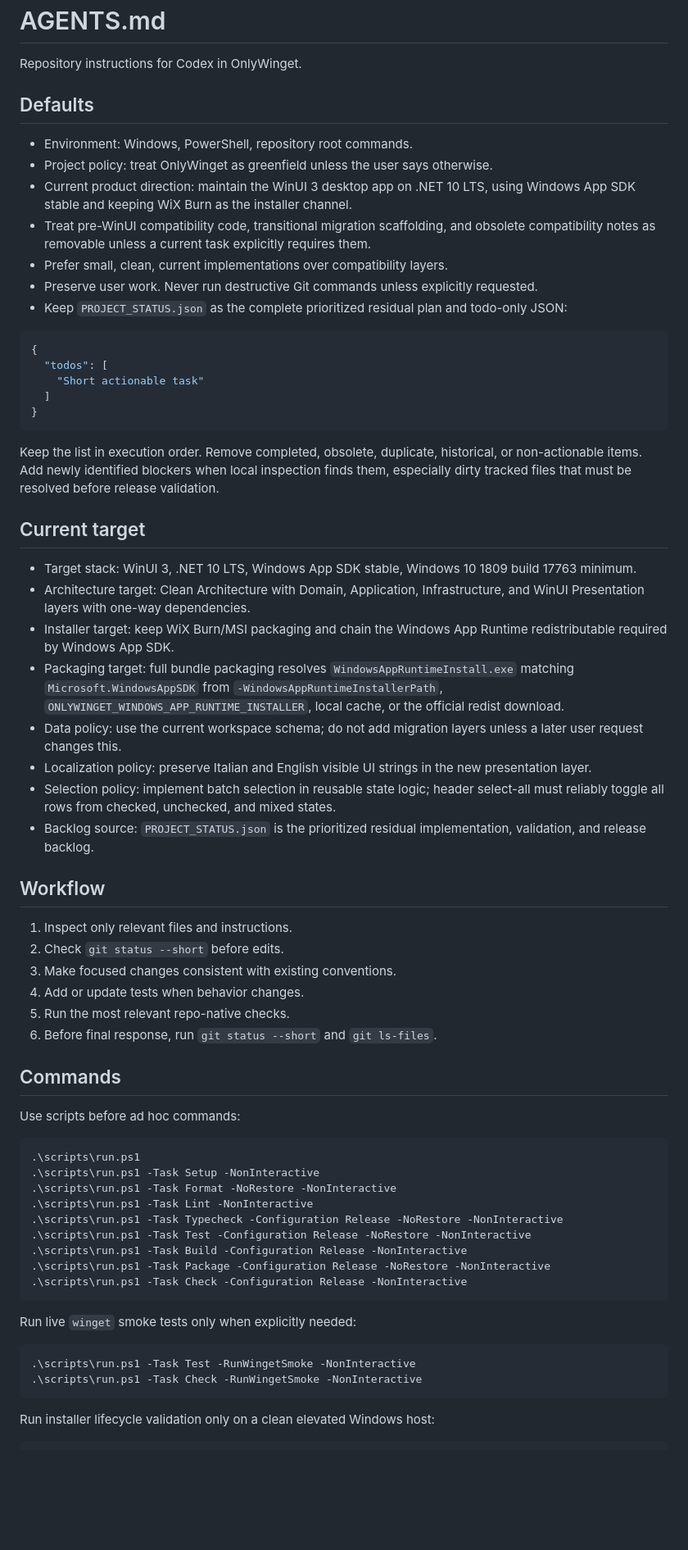
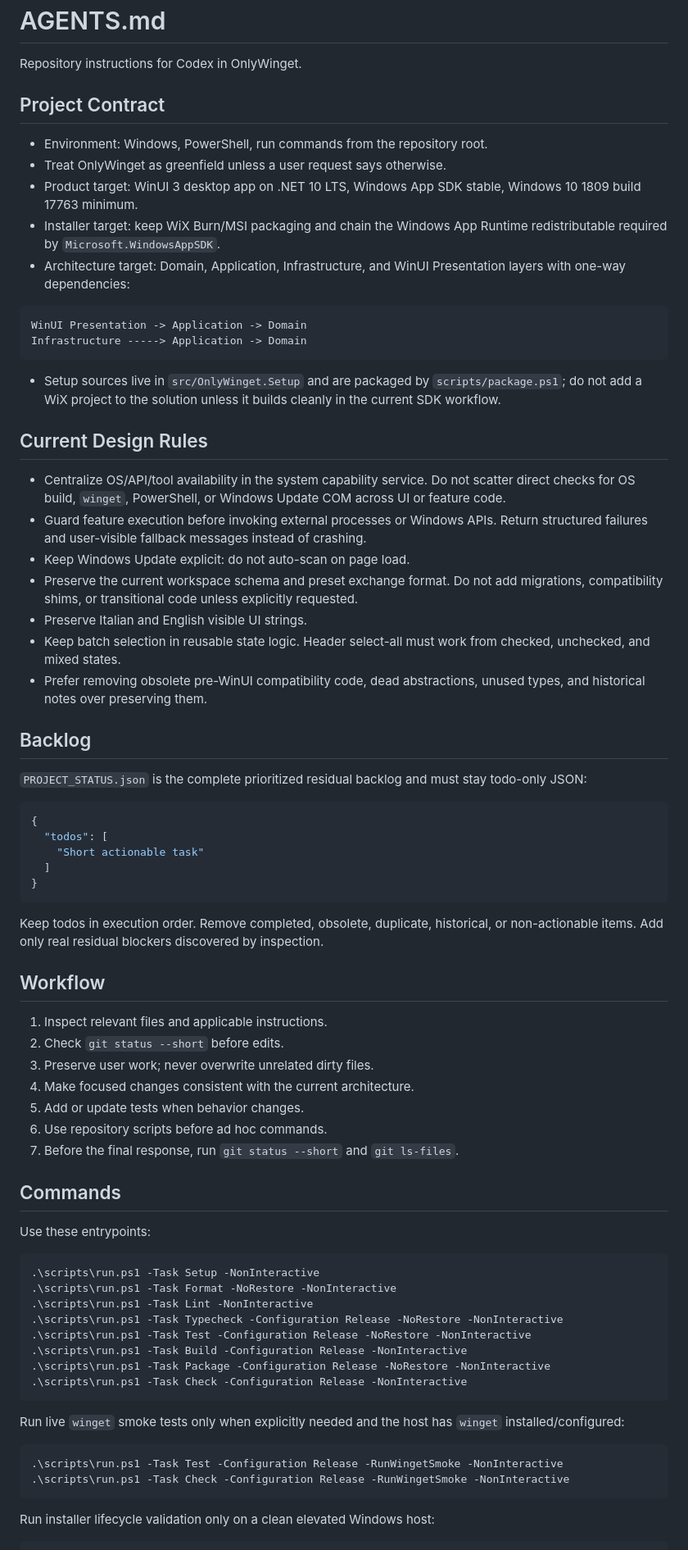
Before and after one commit to dennidalpos/OnlyWinget, a Markdown page: AGENTS.md, the part around one of its changes. Shown at 82% size. Rendered like a GitHub page; blank space fills up the shorter version.

````diff
--- a/AGENTS.md
+++ b/AGENTS.md
@@ -2,15 +2,34 @@
 
 Repository instructions for Codex in OnlyWinget.
 
-## Defaults
+## Project Contract
 
-- Environment: Windows, PowerShell, repository root commands.
-- Project policy: treat OnlyWinget as greenfield unless the user says otherwise.
-- Current product direction: maintain the WinUI 3 desktop app on .NET 10 LTS, using Windows App SDK stable and keeping WiX Burn as the installer channel.
-- Treat pre-WinUI compatibility code, transitional migration scaffolding, and obsolete compatibility notes as removable unless a current task explicitly requires them.
-- Prefer small, clean, current implementations over compatibility layers.
-- Preserve user work. Never run destructive Git commands unless explicitly requested.
-- Keep `PROJECT_STATUS.json` as the complete prioritized residual plan and todo-only JSON:
+- Environment: Windows, PowerShell, run commands from the repository root.
+- Treat OnlyWinget as greenfield unless a user request says otherwise.
+- Product target: WinUI 3 desktop app on .NET 10 LTS, Windows App SDK stable, Windows 10 1809 build 17763 minimum.
+- Installer target: keep WiX Burn/MSI packaging and chain the Windows App Runtime redistributable required by `Microsoft.WindowsAppSDK`.
+- Architecture target: Domain, Application, Infrastructure, and WinUI Presentation layers with one-way dependencies:
+
+```text
+WinUI Presentation -> Application -> Domain
+Infrastructure -----> Application -> Domain
+```
+
+- Setup sources live in `src/OnlyWinget.Setup` and are packaged by `scripts/package.ps1`; do not add a WiX project to the solution unless it builds cleanly in the current SDK workflow.
+
+## Current Design Rules
+
+- Centralize OS/API/tool availability in the system capability service. Do not scatter direct checks for OS build, `winget`, PowerShell, or Windows Update COM across UI or feature code.
+- Guard feature execution before invoking external processes or Windows APIs. Return structured failures and user-visible fallback messages instead of crashing.
+- Keep Windows Update explicit: do not auto-scan on page load.
+- Preserve the current workspace schema and preset exchange format. Do not add migrations, compatibility shims, or transitional code unless explicitly requested.
+- Preserve Italian and English visible UI strings.
+- Keep batch selection in reusable state logic. Header select-all must work from checked, unchecked, and mixed states.
+- Prefer removing obsolete pre-WinUI compatibility code, dead abstractions, unused types, and historical notes over preserving them.
+
+## Backlog
+
+`PROJECT_STATUS.json` is the complete prioritized residual backlog and must stay todo-only JSON:
 
 ```json
 {
@@ -20,34 +39,23 @@ Repository instructions for Codex in OnlyWinget.
 }
 ```
 
-Keep the list in execution order. Remove completed, obsolete, duplicate, historical, or non-actionable items. Add newly identified blockers when local inspection finds them, especially dirty tracked files that must be resolved before release validation.
-
-## Current target
-
-- Target stack: WinUI 3, .NET 10 LTS, Windows App SDK stable, Windows 10 1809 build 17763 minimum.
-- Architecture target: Clean Architecture with Domain, Application, Infrastructure, and WinUI Presentation layers with one-way dependencies.
-- Installer target: keep WiX Burn/MSI packaging and chain the Windows App Runtime redistributable required by Windows App SDK.
-- Packaging target: full bundle packaging resolves `WindowsAppRuntimeInstall.exe` matching `Microsoft.WindowsAppSDK` from `-WindowsAppRuntimeInstallerPath`, `ONLYWINGET_WINDOWS_APP_RUNTIME_INSTALLER`, local cache, or the official redist download.
-- Data policy: use the current workspace schema; do not add migration layers unless a later user request changes this.
-- Localization policy: preserve Italian and English visible UI strings in the new presentation layer.
-- Selection policy: implement batch selection in reusable state logic; header select-all must reliably toggle all rows from checked, unchecked, and mixed states.
-- Backlog source: `PROJECT_STATUS.json` is the prioritized residual implementation, validation, and release backlog.
+Keep todos in execution order. Remove completed, obsolete, duplicate, historical, or non-actionable items. Add only real residual blockers discovered by inspection.
 
 ## Workflow
 
-1. Inspect only relevant files and instructions.
+1. Inspect relevant files and applicable instructions.
 2. Check `git status --short` before edits.
-3. Make focused changes consistent with existing conventions.
-4. Add or update tests when behavior changes.
-5. Run the most relevant repo-native checks.
-6. Before final response, run `git status --short` and `git ls-files`.
+3. Preserve user work; never overwrite unrelated dirty files.
+4. Make focused changes consistent with the current architecture.
+5. Add or update tests when behavior changes.
+6. Use repository scripts before ad hoc commands.
+7. Before the final response, run `git status --short` and `git ls-files`.
 
 ## Commands
 
-Use scripts before ad hoc commands:
+Use these entrypoints:
 
 ```powershell
-.\scripts\run.ps1
 .\scripts\run.ps1 -Task Setup -NonInteractive
 .\scripts\run.ps1 -Task Format -NoRestore -NonInteractive
 .\scripts\run.ps1 -Task Lint -NonInteractive
@@ -58,11 +66,11 @@ Use scripts before ad hoc commands:
 .\scripts\run.ps1 -Task Check -Configuration Release -NonInteractive
 ```
 
-Run live `winget` smoke tests only when explicitly needed:
+Run live `winget` smoke tests only when explicitly needed and the host has `winget` installed/configured:
 
 ```powershell
-.\scripts\run.ps1 -Task Test -RunWingetSmoke -NonInteractive
-.\scripts\run.ps1 -Task Check -RunWingetSmoke -NonInteractive
+.\scripts\run.ps1 -Task Test -Configuration Release -RunWingetSmoke -NonInteractive
+.\scripts\run.ps1 -Task Check -Configuration Release -RunWingetSmoke -NonInteractive
 ```
 
 Run installer lifecycle validation only on a clean elevated Windows host:
````
Also changed, not shown: other parts of AGENTS.md (+1 -1 lines).
